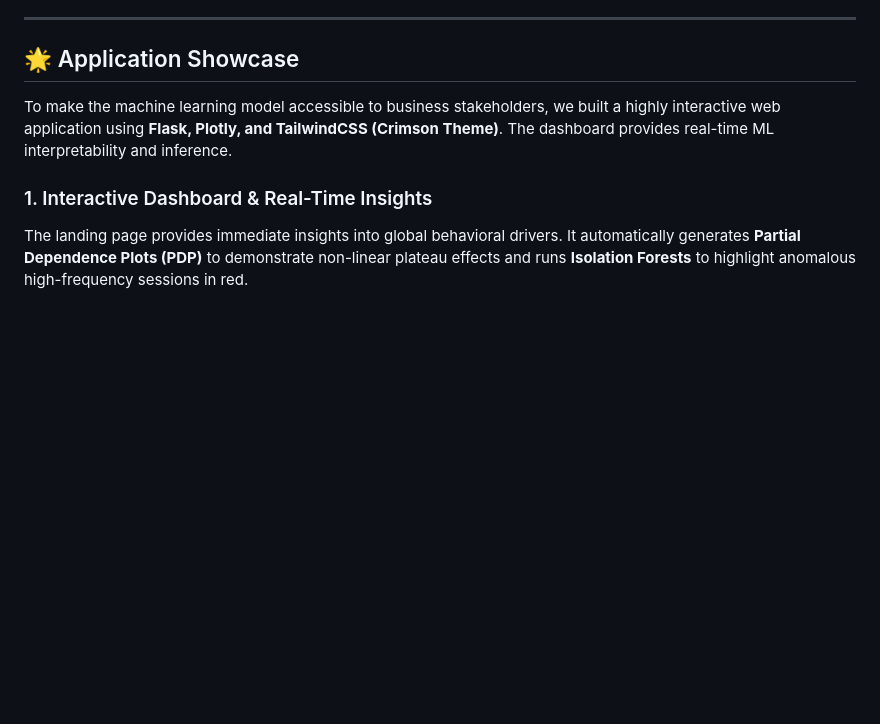
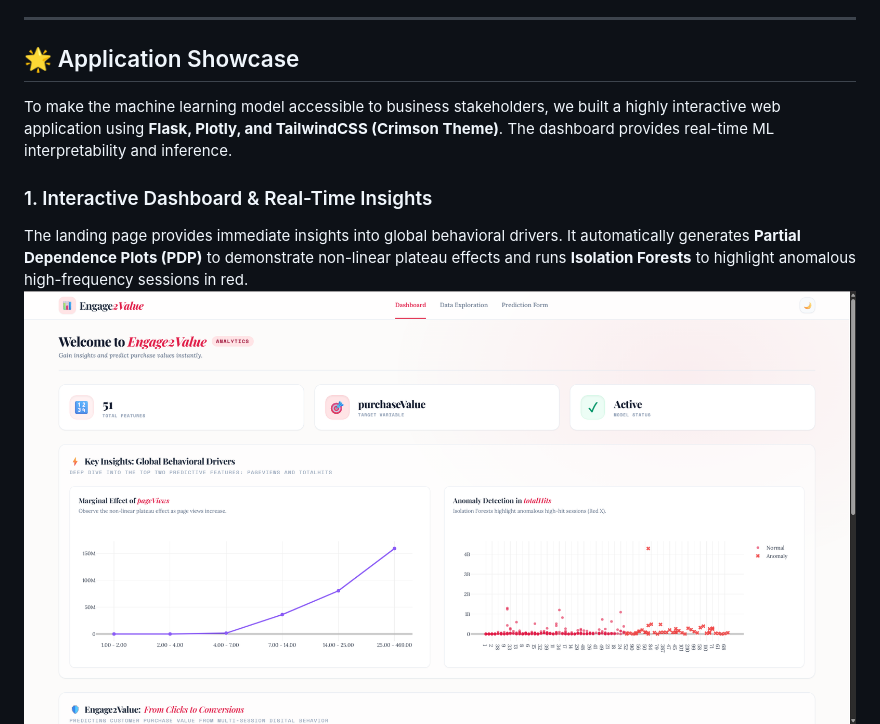
Before and after one commit to tambetanush/Engage2Value, a Markdown page: README.md, the part around the change. GitHub-like rendering; blank space fills up the shorter version.

Commit message:
dashboard photo

```diff
--- a/README.md
+++ b/README.md
@@ -19,6 +19,7 @@ To make the machine learning model accessible to business stakeholders, we built
 ### 1. Interactive Dashboard & Real-Time Insights
 
 The landing page provides immediate insights into global behavioral drivers. It automatically generates **Partial Dependence Plots (PDP)** to demonstrate non-linear plateau effects and runs **Isolation Forests** to highlight anomalous high-frequency sessions in red.
+![Dashboard Preview](static/Screenshots/1%20dashboard%201.png)
 ![Dashboard Insights](static/Screenshots/2%20dashboard%202.png)
 
 ### 2. Global Feature Importance (SHAP)
```
